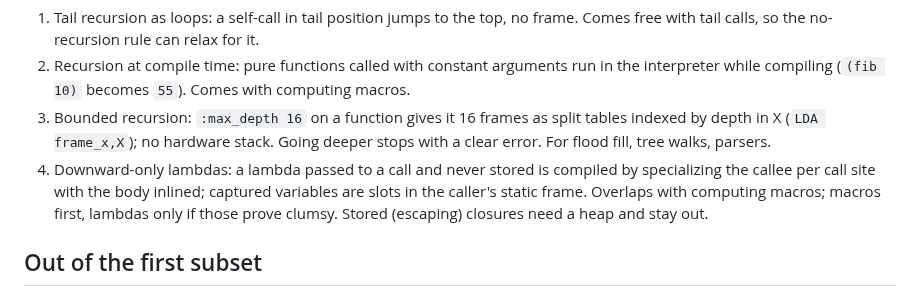
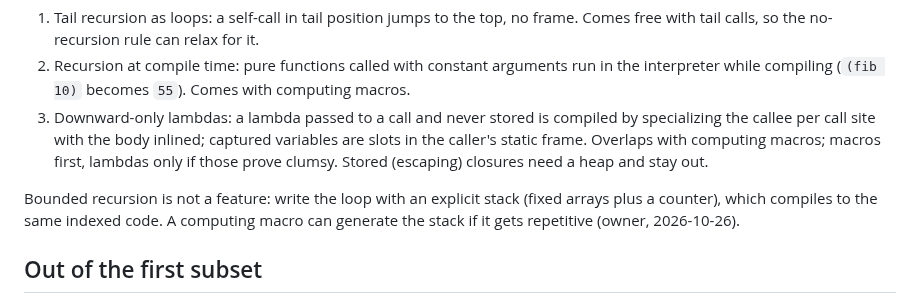
Before and after one commit to wegfawefgawefg/tisple, a Markdown page: docs/language.md, the part around the change. GitHub-like rendering.

Commit message:
Drop :max_depth; bounded recursion is an explicit stack
Co-Authored-By: Claude Opus 5.5 <noreply@anthropic.com>

```diff
--- a/docs/language.md
+++ b/docs/language.md
@@ -312,14 +312,16 @@ Ideas, in order of cost, taken up when real programs need them:
 2. Recursion at compile time: pure functions called with constant arguments
    run in the interpreter while compiling (`(fib 10)` becomes `55`). Comes
    with computing macros.
-3. Bounded recursion: `:max_depth 16` on a function gives it 16 frames as
-   split tables indexed by depth in X (`LDA frame_x,X`); no hardware stack.
-   Going deeper stops with a clear error. For flood fill, tree walks, parsers.
-4. Downward-only lambdas: a lambda passed to a call and never stored is
+3. Downward-only lambdas: a lambda passed to a call and never stored is
    compiled by specializing the callee per call site with the body inlined;
    captured variables are slots in the caller's static frame. Overlaps with
    computing macros; macros first, lambdas only if those prove clumsy.
    Stored (escaping) closures need a heap and stay out.
+
+Bounded recursion is not a feature: write the loop with an explicit stack
+(fixed arrays plus a counter), which compiles to the same indexed code. A
+computing macro can generate the stack if it gets repetitive (owner,
+2026-10-26).
 
 ## Out of the first subset
 
```
